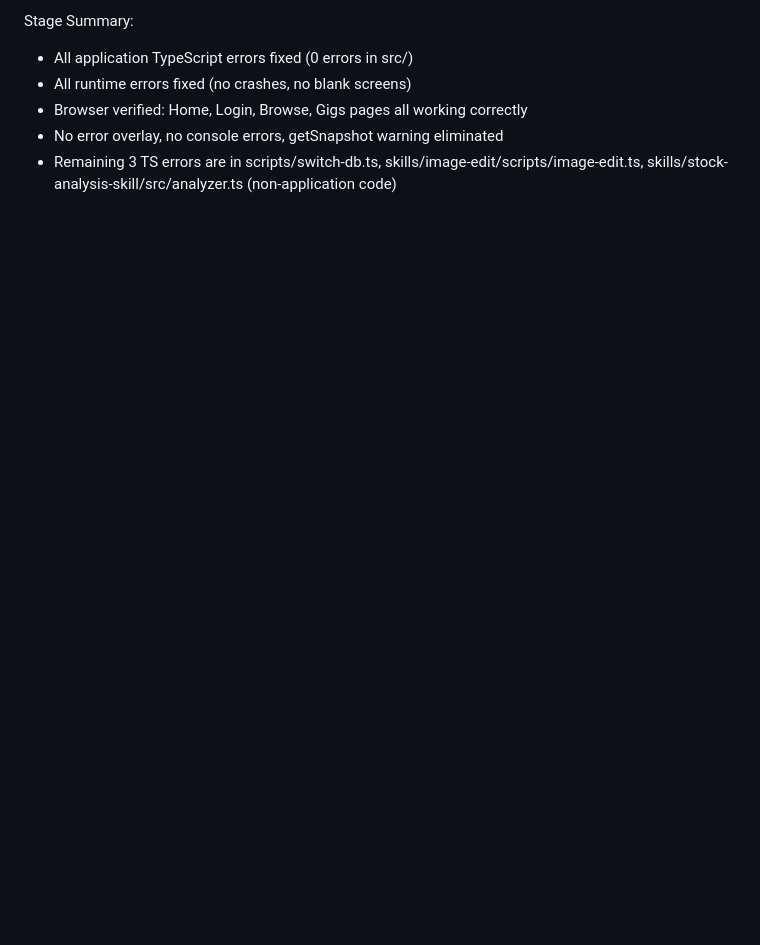
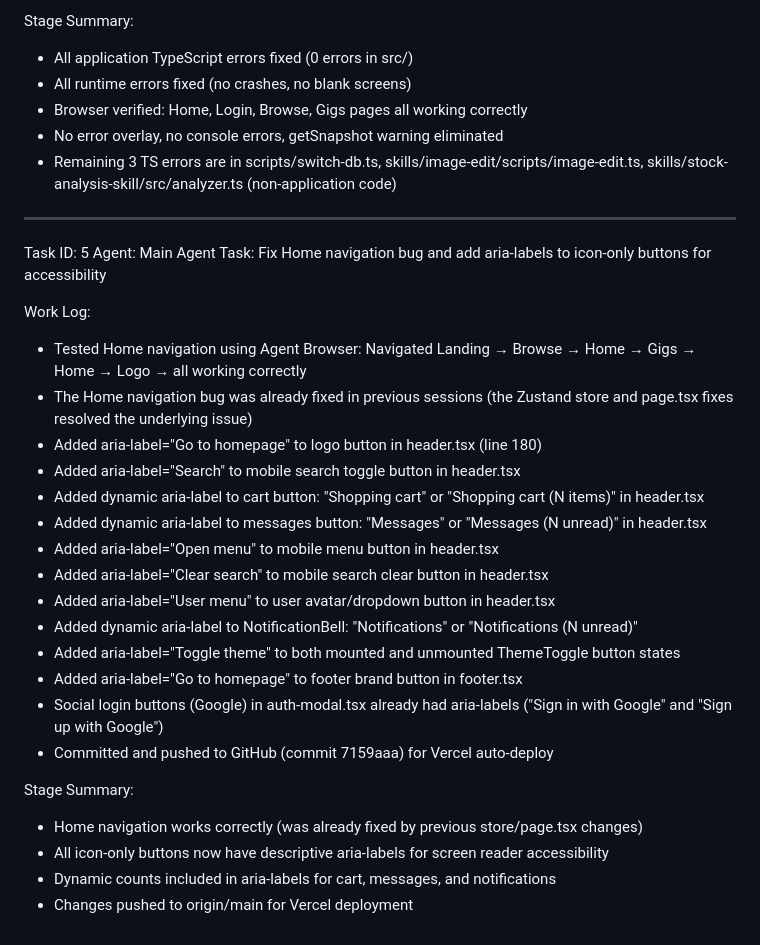
Before and after one commit to meerabfarooq2012-dev/triza-ai, a Markdown page: worklog.md, the part around the change. GitHub-like rendering; blank space fills up the shorter version.

Commit message:
950686d6-b57c-4e6a-a165-c679d291f2a7

```diff
--- a/worklog.md
+++ b/worklog.md
@@ -195,3 +195,30 @@ Stage Summary:
 - Browser verified: Home, Login, Browse, Gigs pages all working correctly
 - No error overlay, no console errors, getSnapshot warning eliminated
 - Remaining 3 TS errors are in scripts/switch-db.ts, skills/image-edit/scripts/image-edit.ts, skills/stock-analysis-skill/src/analyzer.ts (non-application code)
+
+---
+Task ID: 5
+Agent: Main Agent
+Task: Fix Home navigation bug and add aria-labels to icon-only buttons for accessibility
+
+Work Log:
+- Tested Home navigation using Agent Browser: Navigated Landing → Browse → Home → Gigs → Home → Logo → all working correctly
+- The Home navigation bug was already fixed in previous sessions (the Zustand store and page.tsx fixes resolved the underlying issue)
+- Added aria-label="Go to homepage" to logo button in header.tsx (line 180)
+- Added aria-label="Search" to mobile search toggle button in header.tsx
+- Added dynamic aria-label to cart button: "Shopping cart" or "Shopping cart (N items)" in header.tsx
+- Added dynamic aria-label to messages button: "Messages" or "Messages (N unread)" in header.tsx
+- Added aria-label="Open menu" to mobile menu button in header.tsx
+- Added aria-label="Clear search" to mobile search clear button in header.tsx
+- Added aria-label="User menu" to user avatar/dropdown button in header.tsx
+- Added dynamic aria-label to NotificationBell: "Notifications" or "Notifications (N unread)"
+- Added aria-label="Toggle theme" to both mounted and unmounted ThemeToggle button states
+- Added aria-label="Go to homepage" to footer brand button in footer.tsx
+- Social login buttons (Google) in auth-modal.tsx already had aria-labels ("Sign in with Google" and "Sign up with Google")
+- Committed and pushed to GitHub (commit 7159aaa) for Vercel auto-deploy
+
+Stage Summary:
+- Home navigation works correctly (was already fixed by previous store/page.tsx changes)
+- All icon-only buttons now have descriptive aria-labels for screen reader accessibility
+- Dynamic counts included in aria-labels for cart, messages, and notifications
+- Changes pushed to origin/main for Vercel deployment
```
